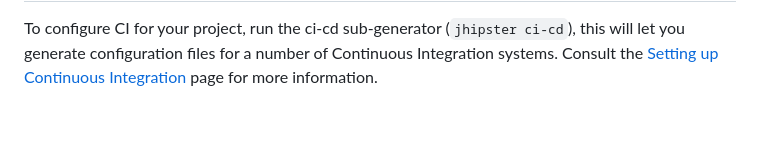
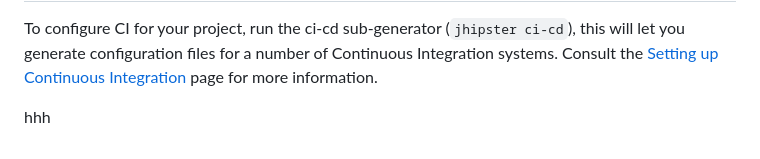
Before and after one commit to mtanmaya/jhipster-gateway, a Markdown page: README.md, the part around the change. Drawn GitHub-style; blank space fills up the shorter version.

Commit message:
updated for a demo

```diff
--- a/README.md
+++ b/README.md
@@ -221,3 +221,4 @@ To configure CI for your project, run the ci-cd sub-generator (`jhipster ci-cd`)
 [protractor]: https://angular.github.io/protractor/
 [leaflet]: https://leafletjs.com/
 [definitelytyped]: https://definitelytyped.org/
+hhh
```
